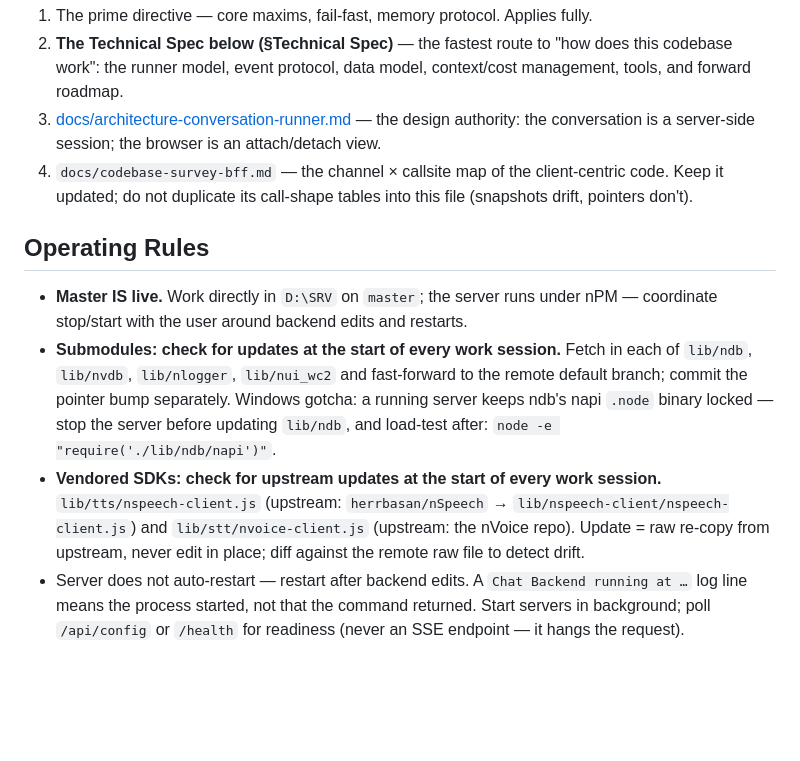
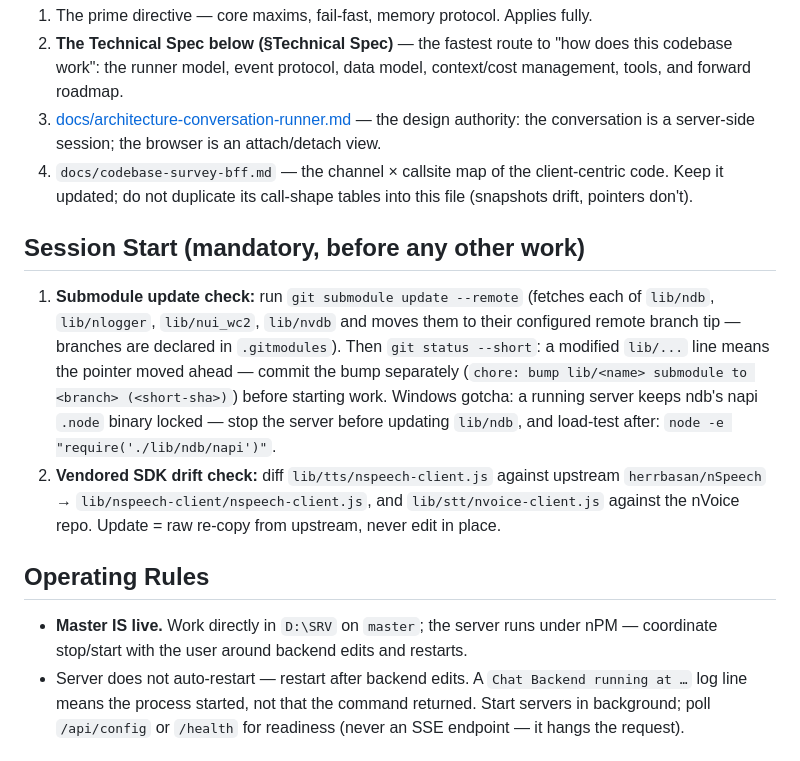
Before and after one commit to herrbasan/LLM-Gateway-Chat, a Markdown page: Agents.md, the part around the change. Rendered like a GitHub page; blank space fills up the shorter version.

Commit message:
docs: mandatory Session Start section — submodule update check first

```diff
--- a/Agents.md
+++ b/Agents.md
@@ -9,11 +9,14 @@
 3. [docs/architecture-conversation-runner.md](docs/architecture-conversation-runner.md) — the design authority: the conversation is a server-side session; the browser is an attach/detach view.
 4. `docs/codebase-survey-bff.md` — the channel × callsite map of the client-centric code. Keep it updated; do not duplicate its call-shape tables into this file (snapshots drift, pointers don't).
 
+## Session Start (mandatory, before any other work)
+
+1. **Submodule update check:** run `git submodule update --remote` (fetches each of `lib/ndb`, `lib/nlogger`, `lib/nui_wc2`, `lib/nvdb` and moves them to their configured remote branch tip — branches are declared in `.gitmodules`). Then `git status --short`: a modified `lib/...` line means the pointer moved ahead — commit the bump separately (`chore: bump lib/<name> submodule to <branch> (<short-sha>)`) before starting work. Windows gotcha: a running server keeps ndb's napi `.node` binary locked — stop the server before updating `lib/ndb`, and load-test after: `node -e "require('./lib/ndb/napi')"`.
+2. **Vendored SDK drift check:** diff `lib/tts/nspeech-client.js` against upstream `herrbasan/nSpeech` → `lib/nspeech-client/nspeech-client.js`, and `lib/stt/nvoice-client.js` against the nVoice repo. Update = raw re-copy from upstream, never edit in place.
+
 ## Operating Rules
 
 - **Master IS live.** Work directly in `D:\SRV` on `master`; the server runs under nPM — coordinate stop/start with the user around backend edits and restarts.
-- **Submodules: check for updates at the start of every work session.** Fetch in each of `lib/ndb`, `lib/nvdb`, `lib/nlogger`, `lib/nui_wc2` and fast-forward to the remote default branch; commit the pointer bump separately. Windows gotcha: a running server keeps ndb's napi `.node` binary locked — stop the server before updating `lib/ndb`, and load-test after: `node -e "require('./lib/ndb/napi')"`.
-- **Vendored SDKs: check for upstream updates at the start of every work session.** `lib/tts/nspeech-client.js` (upstream: `herrbasan/nSpeech` → `lib/nspeech-client/nspeech-client.js`) and `lib/stt/nvoice-client.js` (upstream: the nVoice repo). Update = raw re-copy from upstream, never edit in place; diff against the remote raw file to detect drift.
 - Server does not auto-restart — restart after backend edits. A `Chat Backend running at …` log line means the process started, not that the command returned. Start servers in background; poll `/api/config` or `/health` for readiness (never an SSE endpoint — it hangs the request).
 
 ## Project Overview
```
